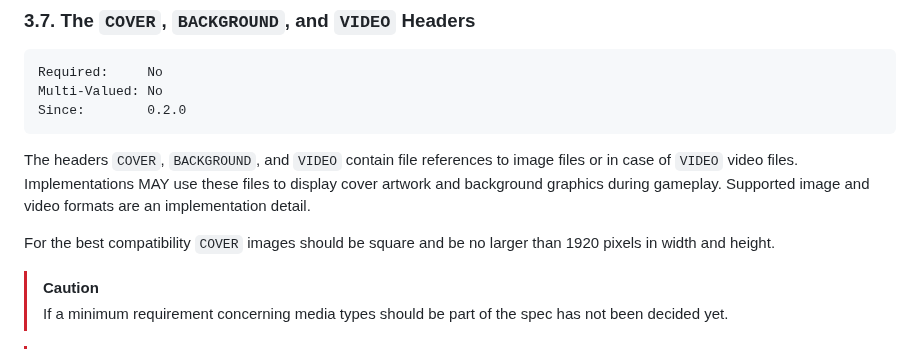
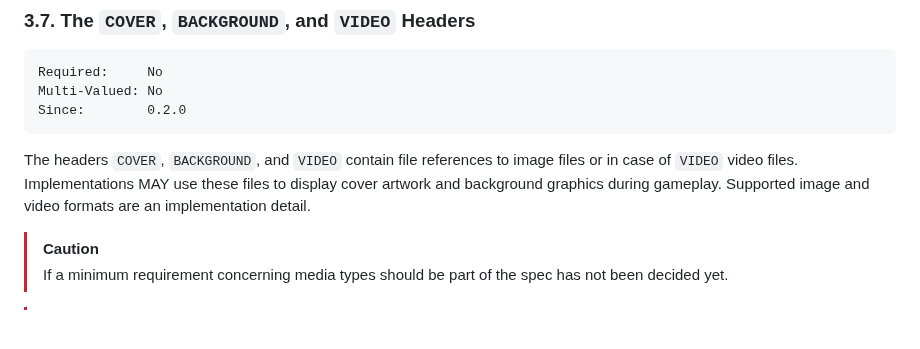
Before and after one commit to UltraStar-Deluxe/format, a Markdown page: spec.md, the part around the change. Drawn GitHub-style; blank space fills up the shorter version.

Commit message:
Remove max. cover size

```diff
--- a/spec.md
+++ b/spec.md
@@ -333,8 +333,6 @@ Since:        0.2.0
 The headers `COVER`, `BACKGROUND`, and `VIDEO` contain file references to image files or in case of `VIDEO` video files.
 Implementations MAY use these files to display cover artwork and background graphics during gameplay.
 Supported image and video formats are an implementation detail.
-
-For the best compatibility `COVER` images should be square and be no larger than 1920 pixels in width and height.
 
 > [!CAUTION]
 >
```
